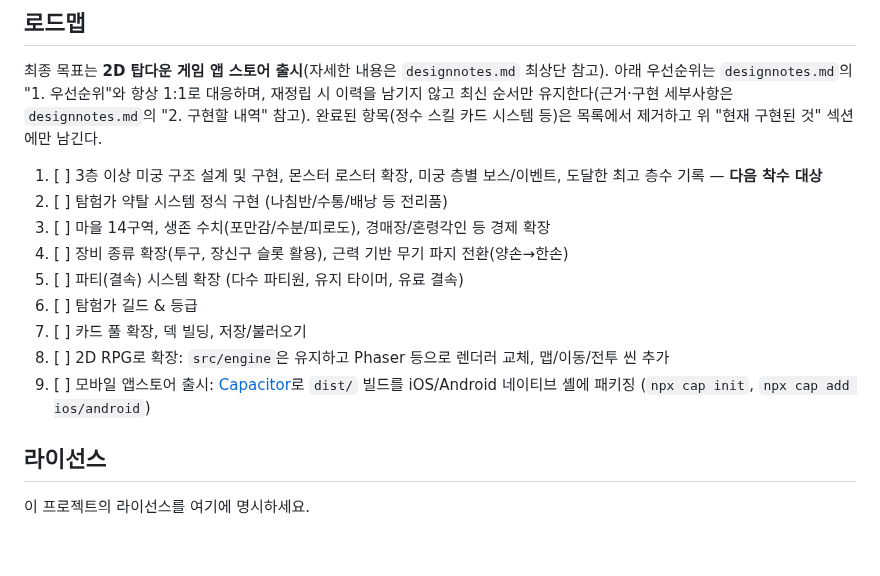
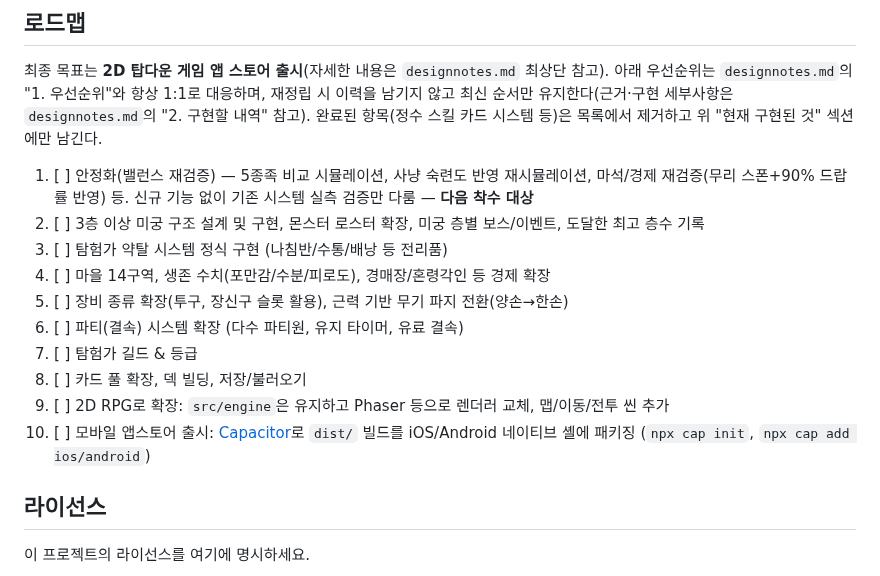
Before and after one commit to xnlrlal/my-new-project, a Markdown page: README.md, the part around the change. Drawn GitHub-style; blank space fills up the shorter version.

```diff
--- a/README.md
+++ b/README.md
@@ -129,15 +129,16 @@ npm run build      # 프로덕션 빌드 (dist/)
 
 최종 목표는 **2D 탑다운 게임 앱 스토어 출시**(자세한 내용은 `designnotes.md` 최상단 참고). 아래 우선순위는 `designnotes.md`의 "1. 우선순위"와 항상 1:1로 대응하며, 재정립 시 이력을 남기지 않고 최신 순서만 유지한다(근거·구현 세부사항은 `designnotes.md`의 "2. 구현할 내역" 참고). 완료된 항목(정수 스킬 카드 시스템 등)은 목록에서 제거하고 위 "현재 구현된 것" 섹션에만 남긴다.
 
-1. [ ] 3층 이상 미궁 구조 설계 및 구현, 몬스터 로스터 확장, 미궁 층별 보스/이벤트, 도달한 최고 층수 기록 — **다음 착수 대상**
-2. [ ] 탐험가 약탈 시스템 정식 구현 (나침반/수통/배낭 등 전리품)
-3. [ ] 마을 14구역, 생존 수치(포만감/수분/피로도), 경매장/혼령각인 등 경제 확장
-4. [ ] 장비 종류 확장(투구, 장신구 슬롯 활용), 근력 기반 무기 파지 전환(양손→한손)
-5. [ ] 파티(결속) 시스템 확장 (다수 파티원, 유지 타이머, 유료 결속)
-6. [ ] 탐험가 길드 & 등급
-7. [ ] 카드 풀 확장, 덱 빌딩, 저장/불러오기
-8. [ ] 2D RPG로 확장: `src/engine`은 유지하고 Phaser 등으로 렌더러 교체, 맵/이동/전투 씬 추가
-9. [ ] 모바일 앱스토어 출시: [Capacitor](https://capacitorjs.com/)로 `dist/` 빌드를 iOS/Android 네이티브 셸에 패키징 (`npx cap init`, `npx cap add ios/android`)
+1. [ ] 안정화(밸런스 재검증) — 5종족 비교 시뮬레이션, 사냥 숙련도 반영 재시뮬레이션, 마석/경제 재검증(무리 스폰+90% 드랍률 반영) 등. 신규 기능 없이 기존 시스템 실측 검증만 다룸 — **다음 착수 대상**
+2. [ ] 3층 이상 미궁 구조 설계 및 구현, 몬스터 로스터 확장, 미궁 층별 보스/이벤트, 도달한 최고 층수 기록
+3. [ ] 탐험가 약탈 시스템 정식 구현 (나침반/수통/배낭 등 전리품)
+4. [ ] 마을 14구역, 생존 수치(포만감/수분/피로도), 경매장/혼령각인 등 경제 확장
+5. [ ] 장비 종류 확장(투구, 장신구 슬롯 활용), 근력 기반 무기 파지 전환(양손→한손)
+6. [ ] 파티(결속) 시스템 확장 (다수 파티원, 유지 타이머, 유료 결속)
+7. [ ] 탐험가 길드 & 등급
+8. [ ] 카드 풀 확장, 덱 빌딩, 저장/불러오기
+9. [ ] 2D RPG로 확장: `src/engine`은 유지하고 Phaser 등으로 렌더러 교체, 맵/이동/전투 씬 추가
+10. [ ] 모바일 앱스토어 출시: [Capacitor](https://capacitorjs.com/)로 `dist/` 빌드를 iOS/Android 네이티브 셸에 패키징 (`npx cap init`, `npx cap add ios/android`)
 
 ## 라이선스
 
```
Also changed, not shown: designnotes.md (+44 -33 lines).
